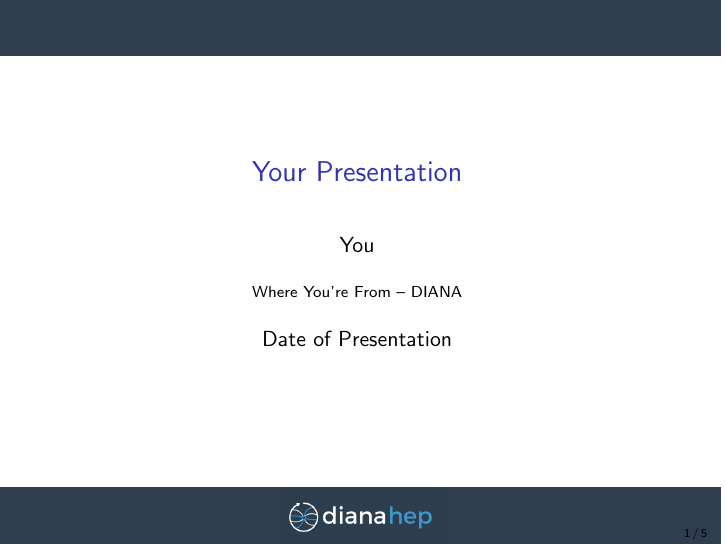
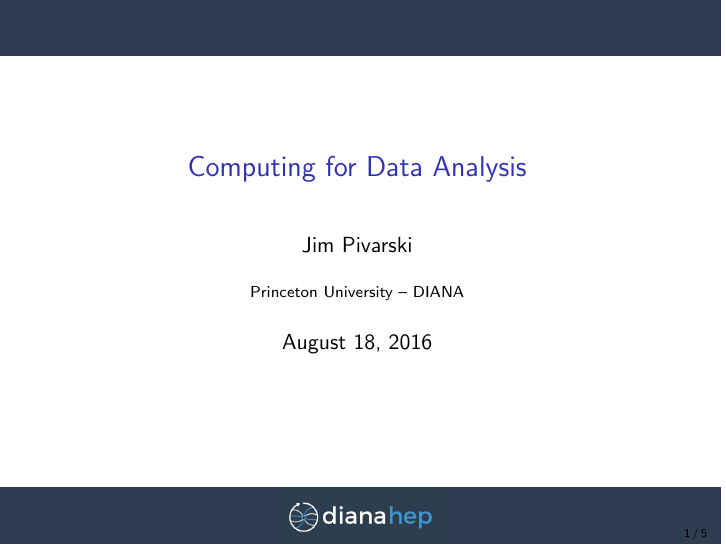
Before and after one commit to jpivarski-talks/2016-08-18-focus-group-advertisement, LaTeX slides (main.tex): page 1 of 5. Compiled offline with pdfLaTeX.

Commit message:
Update on Overleaf.

```diff
--- a/main.tex
+++ b/main.tex
@@ -59,10 +59,10 @@
   morestring=[b]"""
 }
 
-\title[Your Short Title]{Your Presentation}
-\author{You}
-\institute{Where You're From -- DIANA}
-\date{Date of Presentation}
+\title[2016-08-18-focus-group-advertisement]{Computing for Data Analysis}
+\author{Jim Pivarski}
+\institute{Princeton University -- DIANA}
+\date{August 18, 2016}
 
 \begin{document}
 
```
